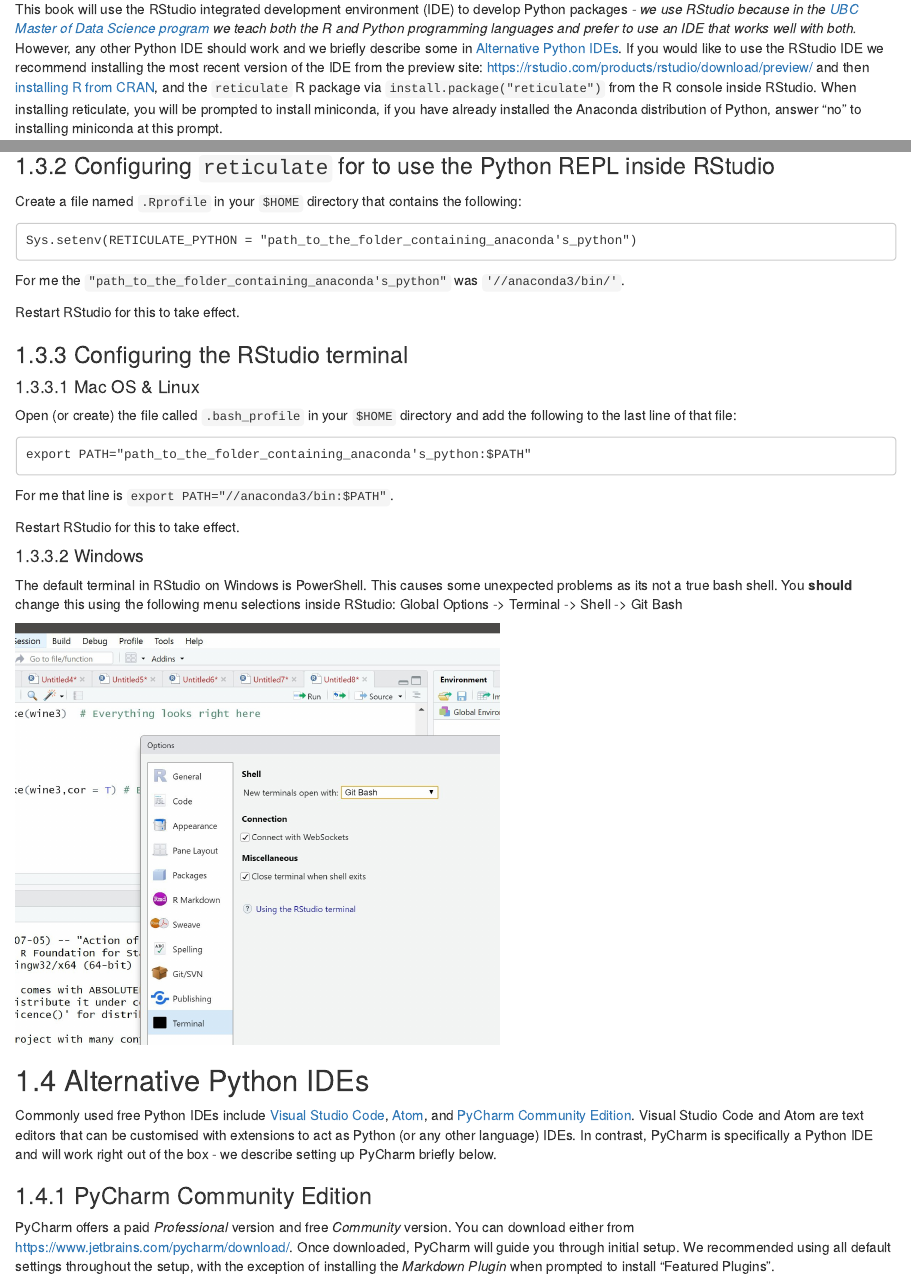
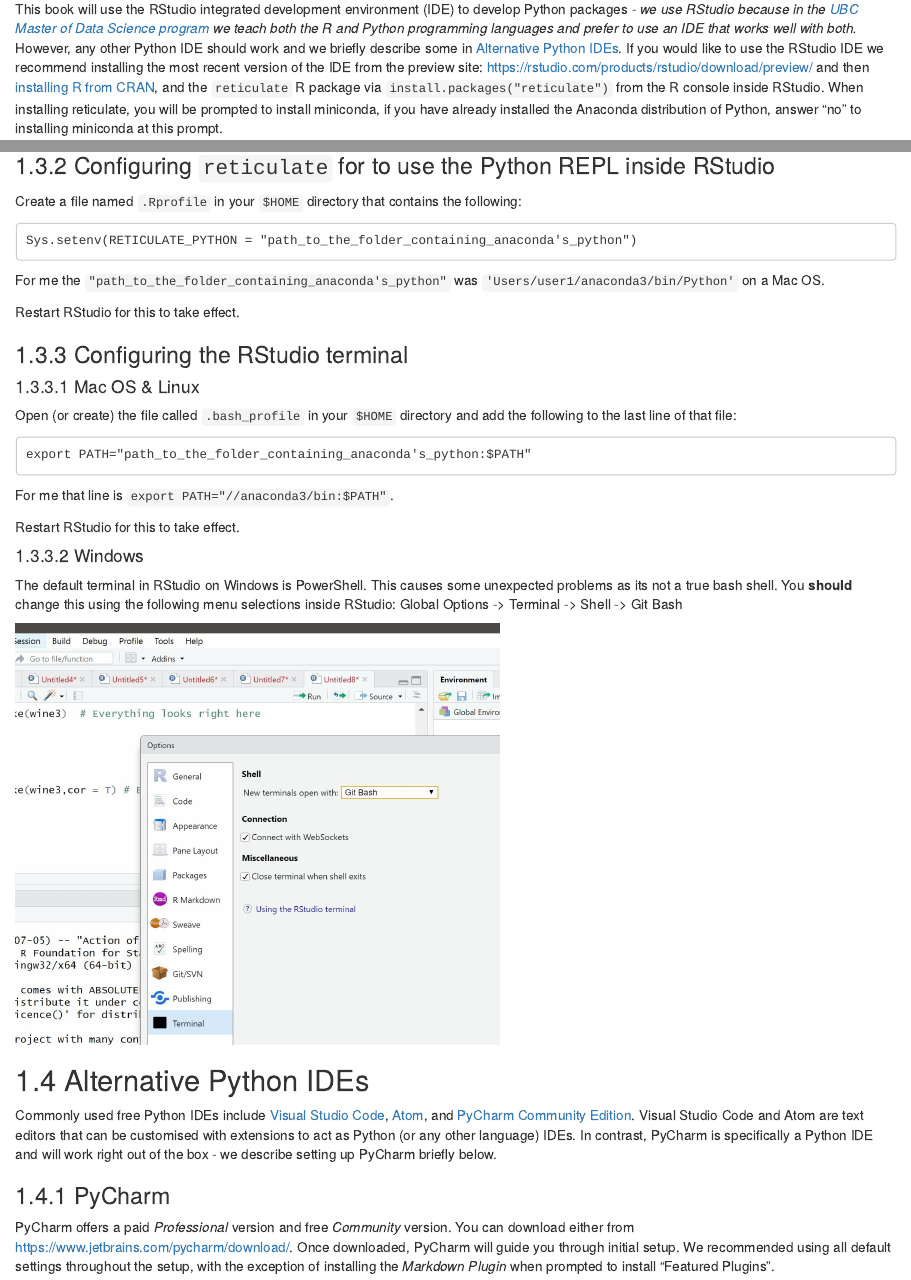
Before and after one commit to py-pkgs/py-pkgs, an R Markdown document (01-setup.Rmd): the page in a window 1100 px wide, from 640 px down, and a second part further down, joined at a grey line. Rendered offline with R 4.5, knitr and Pandoc, with nearby package versions; drawn as R Markdown's standard HTML page in place of the format the file asks for.

Commit message:
fix typos in chapter 01-setup

````diff
--- a/01-setup.Rmd
+++ b/01-setup.Rmd
@@ -30,7 +30,7 @@
 
 ## Setting up the RStudio IDE with Python {#rstudio-python-setup}
 
-This book will use the RStudio integrated development environment (IDE) to develop Python packages *- we use RStudio because in the [UBC Master of Data Science program](https://ubc-mds.github.io/about/) we teach both the R and Python programming languages and prefer to use an IDE that works well with both.* However, any other Python IDE should work and we briefly describe some in [Alternative Python IDEs]. If you would like to use the RStudio IDE we recommend installing the most recent version of the IDE from the preview site: <https://rstudio.com/products/rstudio/download/preview/> and then [installing R from CRAN](https://cran.r-project.org/), and the `reticulate` R package via `install.package("reticulate")` from the R console inside RStudio. When installing reticulate, you will be prompted to install miniconda, if you have already installed the Anaconda distribution of Python, answer "no" to installing miniconda at this prompt.
+This book will use the RStudio integrated development environment (IDE) to develop Python packages *- we use RStudio because in the [UBC Master of Data Science program](https://ubc-mds.github.io/about/) we teach both the R and Python programming languages and prefer to use an IDE that works well with both.* However, any other Python IDE should work and we briefly describe some in [Alternative Python IDEs]. If you would like to use the RStudio IDE we recommend installing the most recent version of the IDE from the preview site: <https://rstudio.com/products/rstudio/download/preview/> and then [installing R from CRAN](https://cran.r-project.org/), and the `reticulate` R package via `install.packages("reticulate")` from the R console inside RStudio. When installing reticulate, you will be prompted to install miniconda, if you have already installed the Anaconda distribution of Python, answer "no" to installing miniconda at this prompt.
 
 ### Find where Anaconda is installed on your machine
 
@@ -48,7 +48,7 @@
 Sys.setenv(RETICULATE_PYTHON = "path_to_the_folder_containing_anaconda's_python")
 ```
 
-For me the `"path_to_the_folder_containing_anaconda's_python"` was `'//anaconda3/bin/'`.
+For me the `"path_to_the_folder_containing_anaconda's_python"` was `'Users/user1/anaconda3/bin/Python'` on a Mac OS.
 
 Restart RStudio for this to take effect.
 
@@ -76,7 +76,7 @@
 
 Commonly used free Python IDEs include [Visual Studio Code](https://code.visualstudio.com/), [Atom](https://atom.io/), and [PyCharm Community Edition](https://www.jetbrains.com/pycharm/). Visual Studio Code and Atom are text editors that can be customised with extensions to act as Python (or any other language) IDEs. In contrast, PyCharm is specifically a Python IDE and will work right out of the box - we describe setting up PyCharm briefly below.
 
-### PyCharm Community Edition
+### PyCharm
 
 PyCharm offers a paid *Professional* version and free *Community* version. You can download either from <https://www.jetbrains.com/pycharm/download/>. Once downloaded, PyCharm will guide you through initial setup. We recommended using all default settings throughout the setup, with the exception of installing the *Markdown Plugin* when prompted to install "Featured Plugins".
 
````
